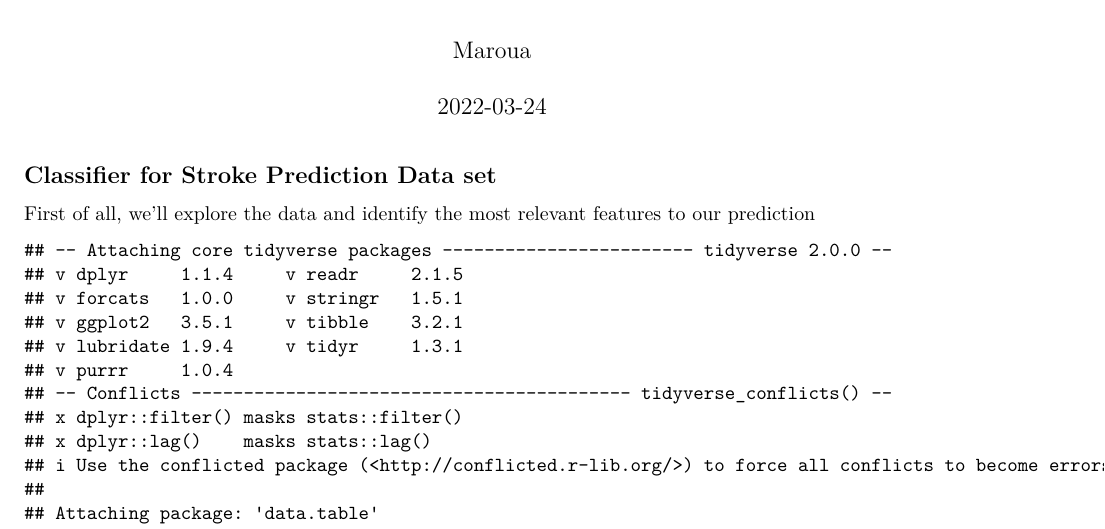
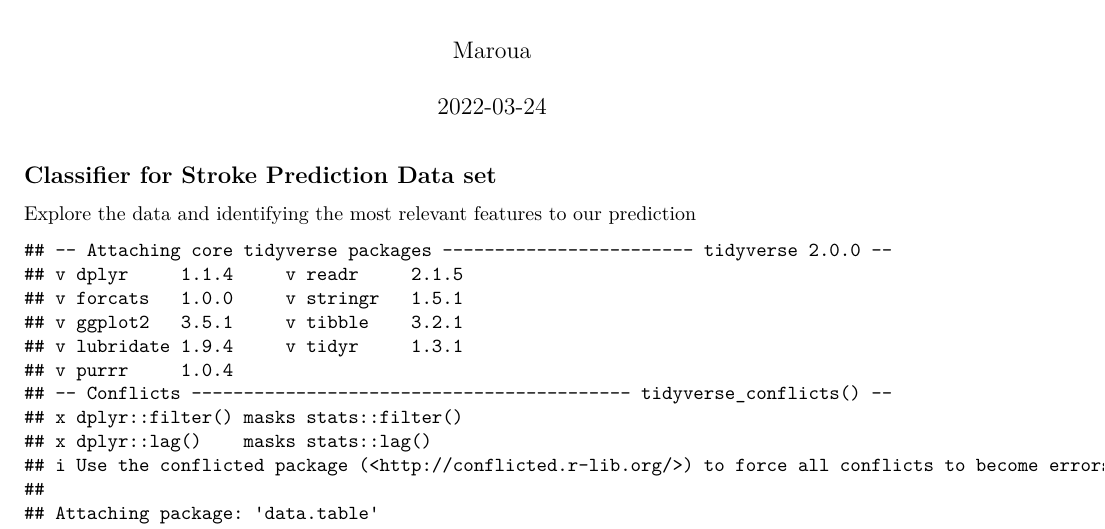
Before and after one commit to Marouamx/Stroke-prediction-in-R-with-model-evaluation, an R Markdown document (stroke.Rmd): part of page 1 of 7, cut so that both start at the same text. Rendered offline with R 4.5, knitr and Pandoc, then LaTeX, with nearby package versions; some code elsewhere in the file could not run offline.

Commit message:
Update stroke.Rmd

````diff
--- a/stroke.Rmd
+++ b/stroke.Rmd
@@ -9,7 +9,7 @@ output:
 
 ## Classifier for Stroke Prediction Data set
 
-First of all, we'll explore the data and identify the most relevant features to our prediction
+Explore the data and identifying the most relevant features to our prediction
 
 ```{r,echo=FALSE, warning=FALSE}
 
````
